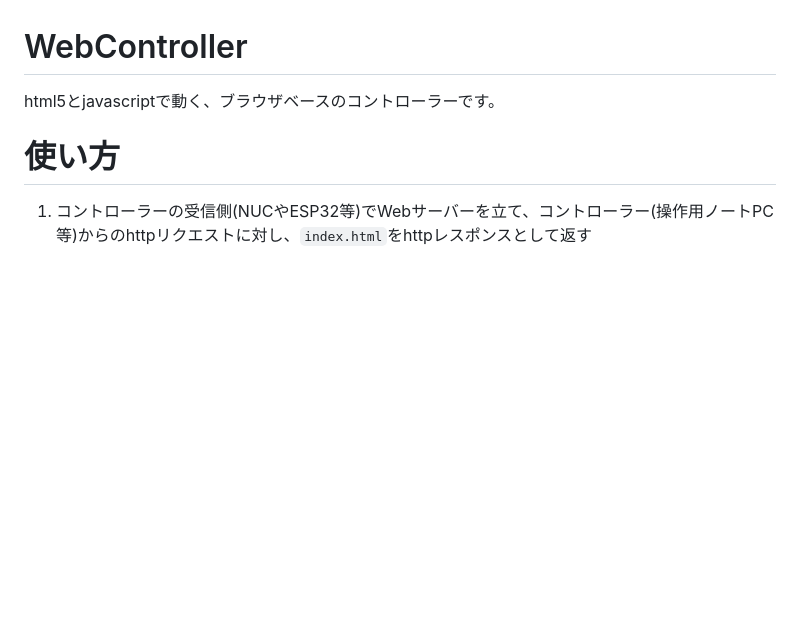
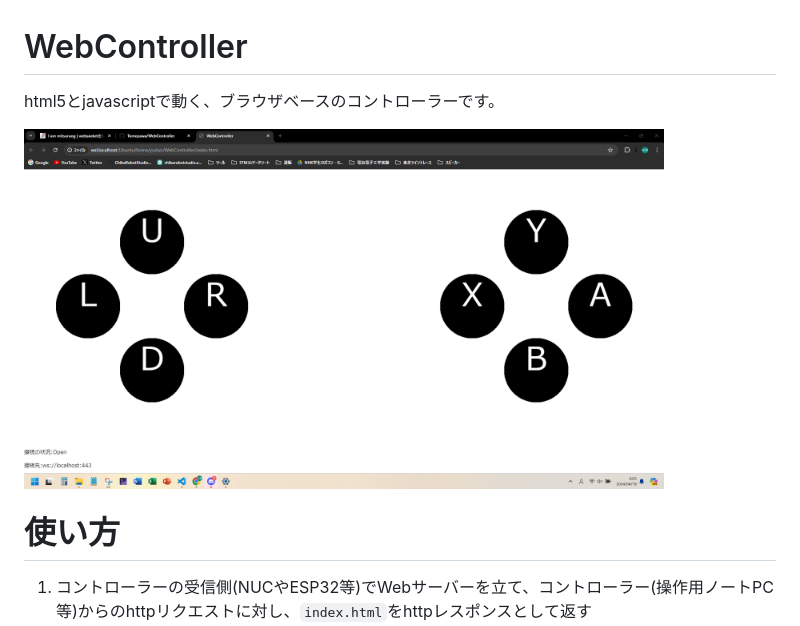
Before and after one commit to Tomozawa/WebController, a Markdown page: README.md, the part around the change. GitHub-like rendering; pictures changed too: screen_shot.png (added); blank space fills up the shorter version.

Commit message:
Added Screen shot

````diff
--- a/README.md
+++ b/README.md
@@ -1,5 +1,7 @@
 # WebController
 html5とjavascriptで動く、ブラウザベースのコントローラーです。
+
+<img src="./screen_shot.png" width="640" alt="スクリーンショット">
 
 # 使い方
 1. コントローラーの受信側(NUCやESP32等)でWebサーバーを立て、コントローラー(操作用ノートPC等)からのhttpリクエストに対し、```index.html```をhttpレスポンスとして返す
````
